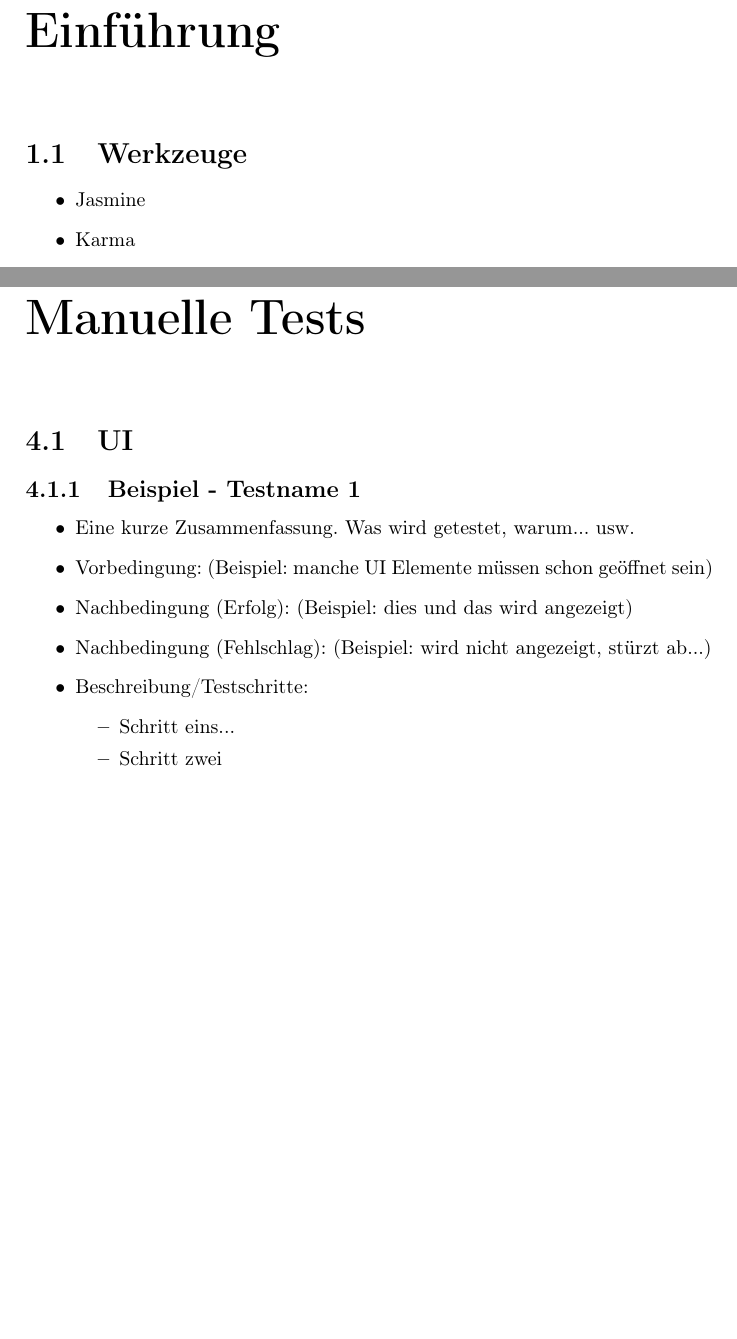
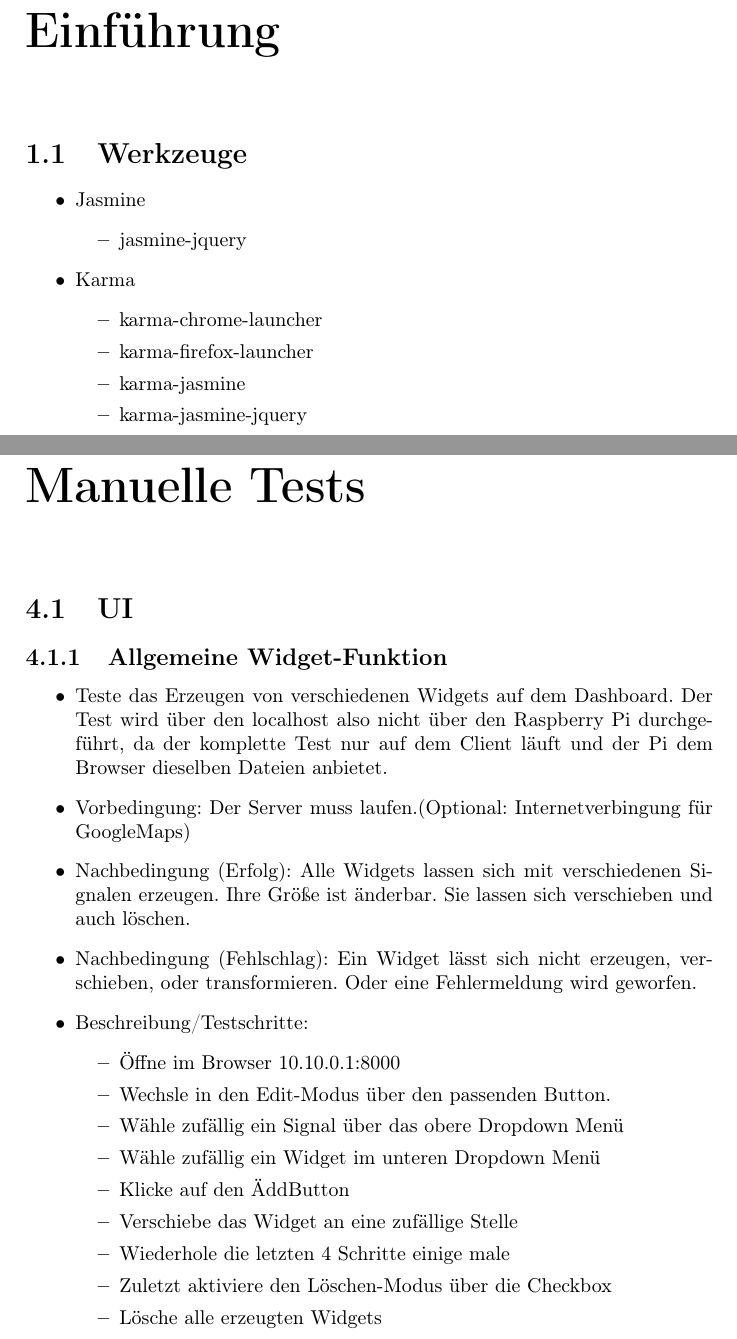
Before and after one commit to uzdry/PSE, a LaTeX document (Qualitaetssicherung/qualitaetssicherung.tex, which reads Qualitaetssicherung/einfuehrung/einfuehrung.tex, Qualitaetssicherung/manuelletests/ui.tex): two parts of pages 4 and 14 of 18 before the commit and two parts of pages 4 and 14 of 19 after it, joined at a grey line, cut so that both start at the same text, the shorter picture padded with empty space. Compiled offline with pdfLaTeX.

Commit message:
Added a Manual Test and some part of the introduction

```diff
--- a/Qualitaetssicherung/einfuehrung/einfuehrung.tex
+++ b/Qualitaetssicherung/einfuehrung/einfuehrung.tex
@@ -6,8 +6,22 @@
 \begin{itemize}
 	\item
 	Jasmine
+	\begin{itemize}
+		\item
+		jasmine-jquery
+	\end{itemize}
 	\item
 	Karma
+	\begin{itemize}
+		\item
+		karma-chrome-launcher
+		\item
+		karma-firefox-launcher
+		\item
+		karma-jasmine
+		\item
+		karma-jasmine-jquery
+	\end{itemize}
 \end{itemize}
 
 \end{document}
--- a/Qualitaetssicherung/manuelletests/ui.tex
+++ b/Qualitaetssicherung/manuelletests/ui.tex
@@ -4,23 +4,37 @@
 
 \section{UI}
 
-	\subsection{Beispiel - Testname 1}
+	\subsection{Allgemeine Widget-Funktion}
 		\begin{itemize}
 			\item
-			Eine kurze Zusammenfassung. Was wird getestet, warum... usw.
+			Teste das Erzeugen von verschiedenen Widgets auf dem Dashboard. Der Test wird über den localhost also nicht über den Raspberry Pi durchgeführt, da der komplette Test nur auf dem Client läuft und der Pi dem Browser dieselben Dateien anbietet.
 			\item
-			Vorbedingung: (Beispiel: manche UI Elemente müssen schon geöffnet sein)
+			Vorbedingung: Der Server muss laufen.(Optional: Internetverbingung für GoogleMaps)
 			\item
-			Nachbedingung (Erfolg): (Beispiel: dies und das wird angezeigt)
+			Nachbedingung (Erfolg): Alle Widgets lassen sich mit verschiedenen Signalen erzeugen. Ihre Größe ist änderbar. Sie lassen sich verschieben und auch löschen.
 			\item
-			Nachbedingung (Fehlschlag): (Beispiel: wird nicht angezeigt, stürzt ab...)
+			Nachbedingung (Fehlschlag): Ein Widget lässt sich nicht erzeugen, verschieben, oder transformieren. Oder eine Fehlermeldung wird geworfen.
 			\item
 			Beschreibung/Testschritte:
 			\begin{itemize}
 				\item
-				Schritt eins...
+				Öffne im Browser 10.10.0.1:8000
 				\item
-				Schritt zwei
+				Wechsle in den Edit-Modus über den passenden Button.
+				\item
+				Wähle zufällig ein Signal über das obere Dropdown Menü
+				\item
+				Wähle zufällig ein Widget im unteren Dropdown Menü
+				\item
+				Klicke auf den "Add"-Button
+				\item
+				Verschiebe das Widget an eine zufällige Stelle
+				\item
+				Wiederhole die letzten 4 Schritte einige male
+				\item
+				Zuletzt aktiviere den Löschen-Modus über die Checkbox
+				\item
+				Lösche alle erzeugten Widgets
 			\end{itemize}
 		\end{itemize}
 
```
Also changed, not shown: Qualitaetssicherung/unittests/ui.tex (+1 -1 lines).
